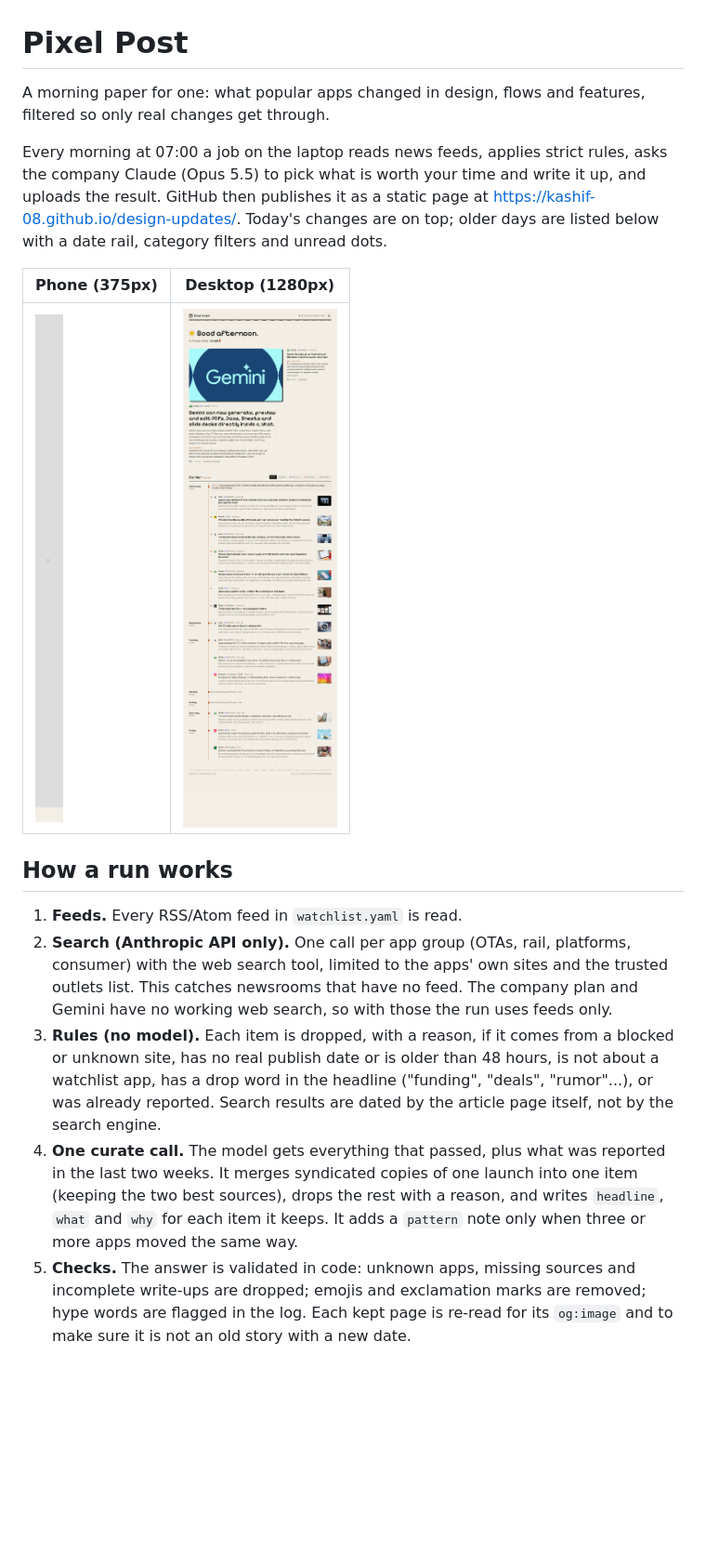
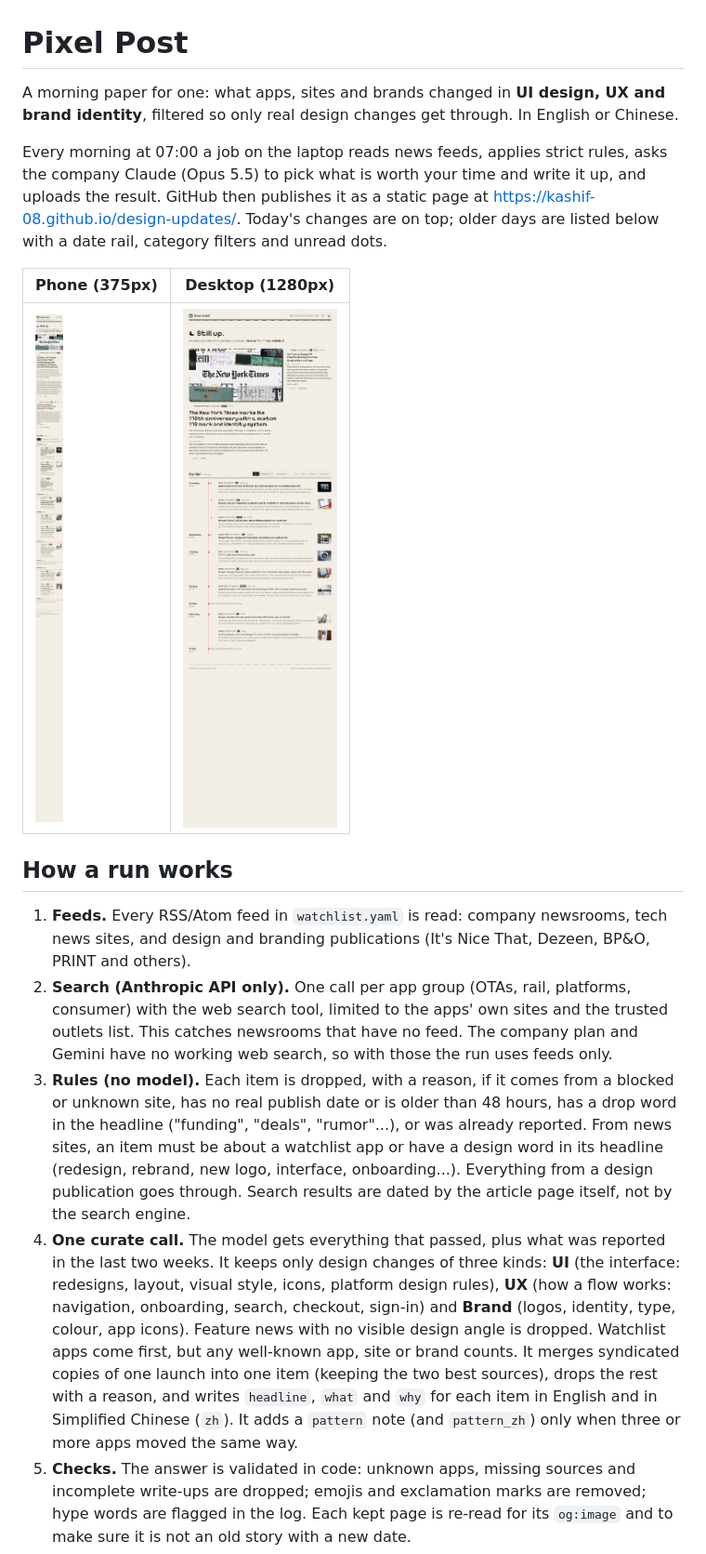
Before and after one commit to kashif-08/design-updates, a Markdown page: README.md, the part around one of its changes. Shown at 93% size. GitHub-like rendering; pictures changed too: docs/desktop-1280.png, docs/phone-375.png; blank space fills up the shorter version.

Commit message:
Design focus (UI, UX, Brand) with design publications; Chinese write-ups and a language switch; week of 23-30 Oct redone
Co-Authored-By: Claude <noreply@anthropic.com>

```diff
--- a/README.md
+++ b/README.md
@@ -1,6 +1,6 @@
 # Pixel Post
 
-A morning paper for one: what popular apps changed in design, flows and features, filtered so only real changes get through.
+A morning paper for one: what apps, sites and brands changed in **UI design, UX and brand identity**, filtered so only real design changes get through. In English or Chinese.
 
 Every morning at 07:00 a job on the laptop reads news feeds, applies strict rules, asks the company Claude (Opus 5.5) to pick what is worth your time and write it up, and uploads the result. GitHub then publishes it as a static page at https://kashif-08.github.io/design-updates/. Today's changes are on top; older days are listed below with a date rail, category filters and unread dots.
 
@@ -10,10 +10,10 @@ Every morning at 07:00 a job on the laptop reads news feeds, applies strict rule
 
 ## How a run works
 
-1. **Feeds.** Every RSS/Atom feed in `watchlist.yaml` is read.
+1. **Feeds.** Every RSS/Atom feed in `watchlist.yaml` is read: company newsrooms, tech news sites, and design and branding publications (It's Nice That, Dezeen, BP&O, PRINT and others).
 2. **Search (Anthropic API only).** One call per app group (OTAs, rail, platforms, consumer) with the web search tool, limited to the apps' own sites and the trusted outlets list. This catches newsrooms that have no feed. The company plan and Gemini have no working web search, so with those the run uses feeds only.
-3. **Rules (no model).** Each item is dropped, with a reason, if it comes from a blocked or unknown site, has no real publish date or is older than 48 hours, is not about a watchlist app, has a drop word in the headline ("funding", "deals", "rumor"...), or was already reported. Search results are dated by the article page itself, not by the search engine.
-4. **One curate call.** The model gets everything that passed, plus what was reported in the last two weeks. It merges syndicated copies of one launch into one item (keeping the two best sources), drops the rest with a reason, and writes `headline`, `what` and `why` for each item it keeps. It adds a `pattern` note only when three or more apps moved the same way.
+3. **Rules (no model).** Each item is dropped, with a reason, if it comes from a blocked or unknown site, has no real publish date or is older than 48 hours, has a drop word in the headline ("funding", "deals", "rumor"...), or was already reported. From news sites, an item must be about a watchlist app or have a design word in its headline (redesign, rebrand, new logo, interface, onboarding...). Everything from a design publication goes through. Search results are dated by the article page itself, not by the search engine.
+4. **One curate call.** The model gets everything that passed, plus what was reported in the last two weeks. It keeps only design changes of three kinds: **UI** (the interface: redesigns, layout, visual style, icons, platform design rules), **UX** (how a flow works: navigation, onboarding, search, checkout, sign-in) and **Brand** (logos, identity, type, colour, app icons). Feature news with no visible design angle is dropped. Watchlist apps come first, but any well-known app, site or brand counts. It merges syndicated copies of one launch into one item (keeping the two best sources), drops the rest with a reason, and writes `headline`, `what` and `why` for each item in English and in Simplified Chinese (`zh`). It adds a `pattern` note (and `pattern_zh`) only when three or more apps moved the same way.
 5. **Checks.** The answer is validated in code: unknown apps, missing sources and incomplete write-ups are dropped; emojis and exclamation marks are removed; hype words are flagged in the log. Each kept page is re-read for its `og:image` and to make sure it is not an old story with a new date.
 6. **Write.** `data/radar.json` gets a new day at the top. A quiet day is recorded as `"quiet": true` with no items. `data/seen.json` remembers every reported event, so a launch never shows up again on a later day. `data/runs.json` logs token use and estimated cost per run.
 
```
Also changed, not shown: other parts of README.md (+4 -2 lines), 16 other files.
